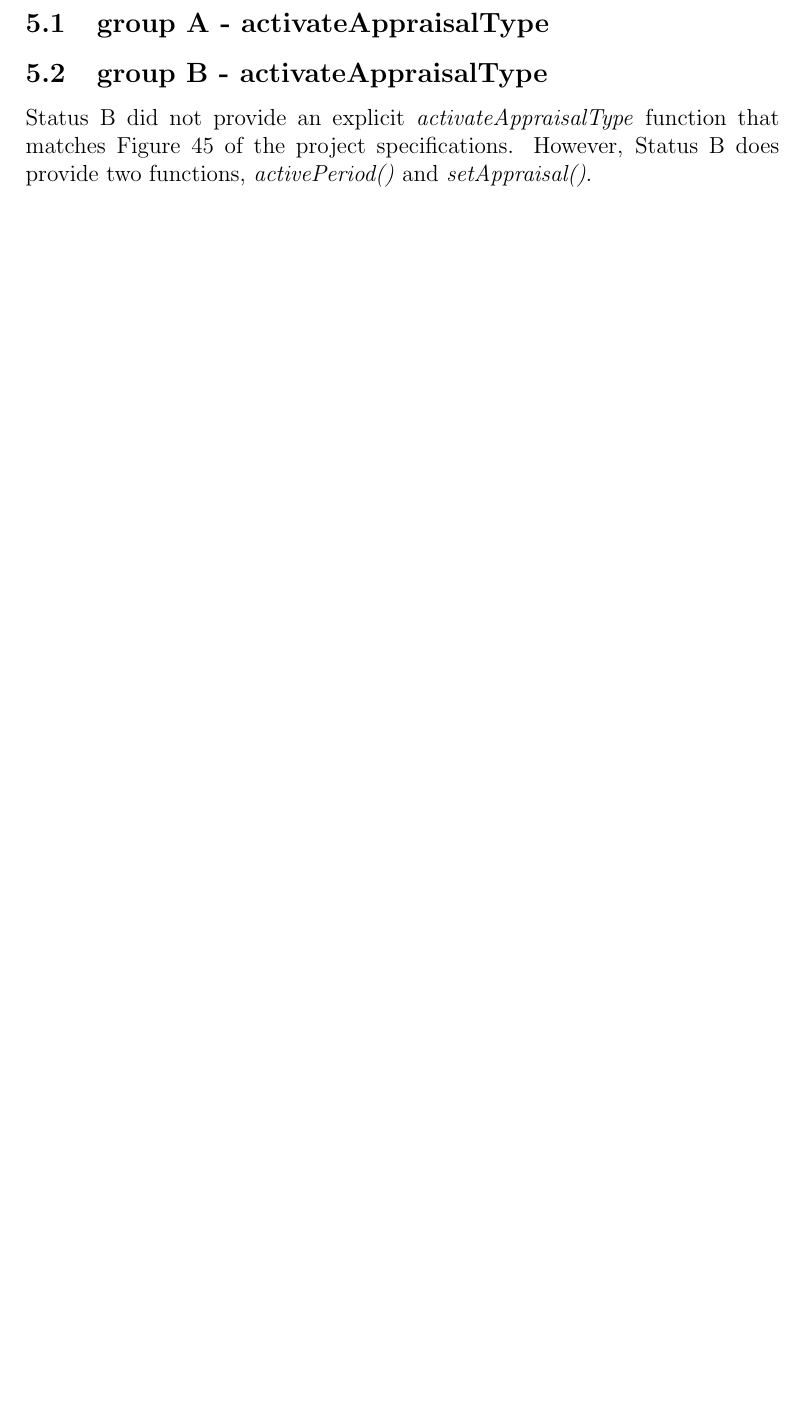
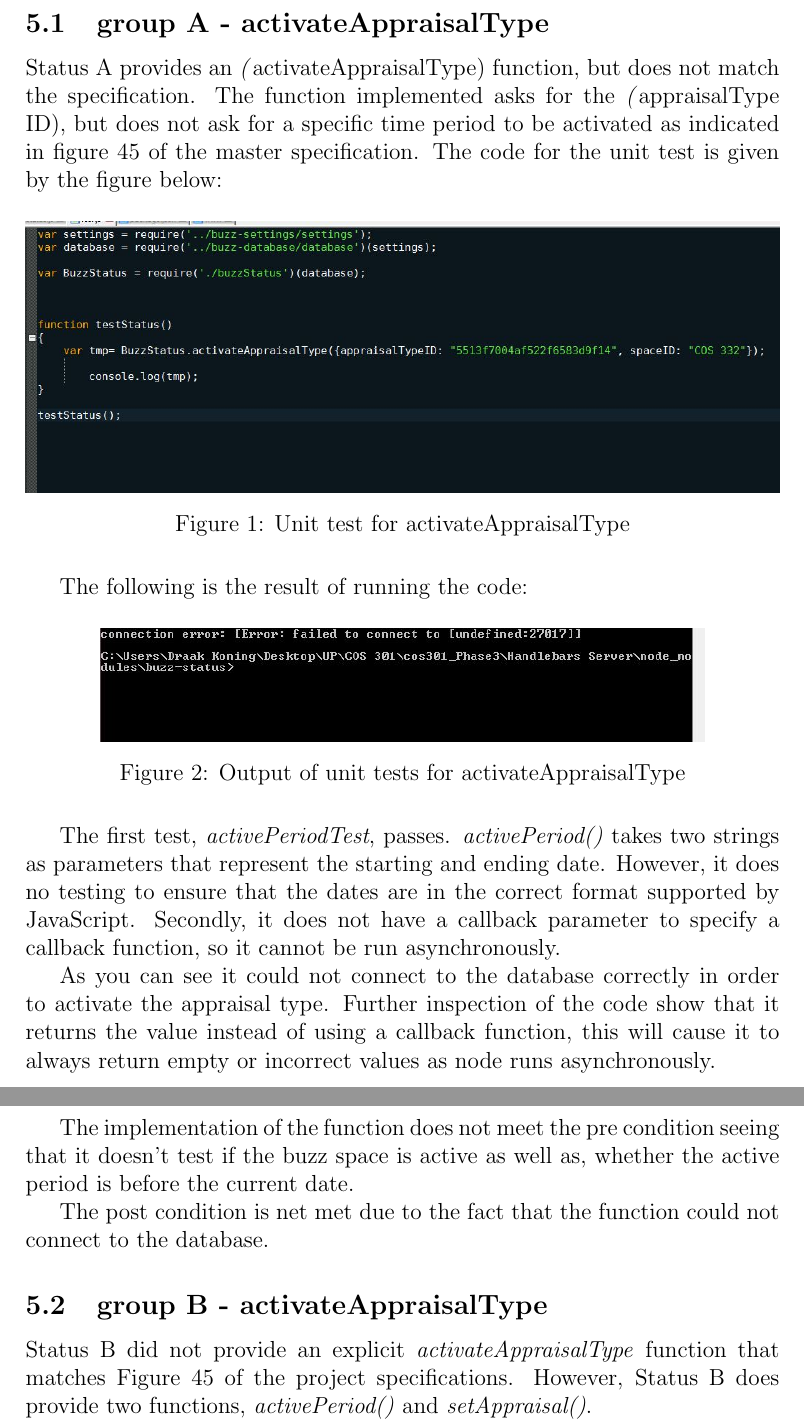
Before and after one commit to u13073878/COS301-Testing-Status, a LaTeX document (Status-Testing.tex): part of page 7 of 9 before the commit and two parts of pages 7 and 8 of 10 after it, the two joined at a grey line, cut so that both start at the same text, the shorter picture padded with empty space. The pictures show the PDF file Status-Testing.pdf that the author committed with the source.

Commit message:
Added my work
Added the testing of activate appraisal type and the images that follow

```diff
--- a/Status-Testing.tex
+++ b/Status-Testing.tex
@@ -102,7 +102,32 @@ Keagan Thompson&13023782\\
 \section{activateAppraisalType Use case}
 \subsection{group A - activateAppraisalType}
 %add test results for group A activateAppraisalType here
-%Keagan and Ryno
+%Ryno
+
+Status A provides an \textit(activateAppraisalType) function, but does not match the specification. The function implemented asks for the \textit(appraisalType ID), but does not ask for a specific time period to be activated as indicated in figure 45 of the master specification. The code for the unit test is given by the figure below:
+
+
+	\begin{figure}[H]
+		\centering
+		\includegraphics[width=1.0\textwidth]{Figures/activateTypeAtestcode.jpg}
+		\caption{Unit test for activateAppraisalType}
+	\end{figure}
+
+The following is the result of running the code:
+
+	\begin{figure}[H]
+		\centering
+		\includegraphics[width=0.8\textwidth]{Figures/activateTypeAResult.jpg}
+		\caption{Output of unit tests for activateAppraisalType}
+	\end{figure}
+
+The first test, \textit{activePeriodTest}, passes. \textit{activePeriod()} takes two strings as parameters that represent the starting and ending date. However, it does no testing to ensure that the dates are in the correct format supported by JavaScript. Secondly, it does not have a callback parameter to specify a callback function, so it cannot be run asynchronously.
+
+As you can see it could not connect to the database correctly in order to activate the appraisal type. Further inspection of the code show that it returns the value instead of using a callback function, this will cause it to always return empty or incorrect values as node runs asynchronously.
+
+The implementation of the function does not meet the pre condition seeing that it doesn't test if the buzz space is active as well as, whether the active period is before the current date.
+
+The post condition is net met due to the fact that the function could not connect to the database.
 
 \subsection{group B - activateAppraisalType}
 %add test results for group B activateAppraisalType here
```
Also changed, not shown: Figures/activateTypeAResult.JPG (added), Figures/activateTypeAtestcode.JPG (added), Status-Testing.pdf, Status-Testing.tex (4 more changed lines).
